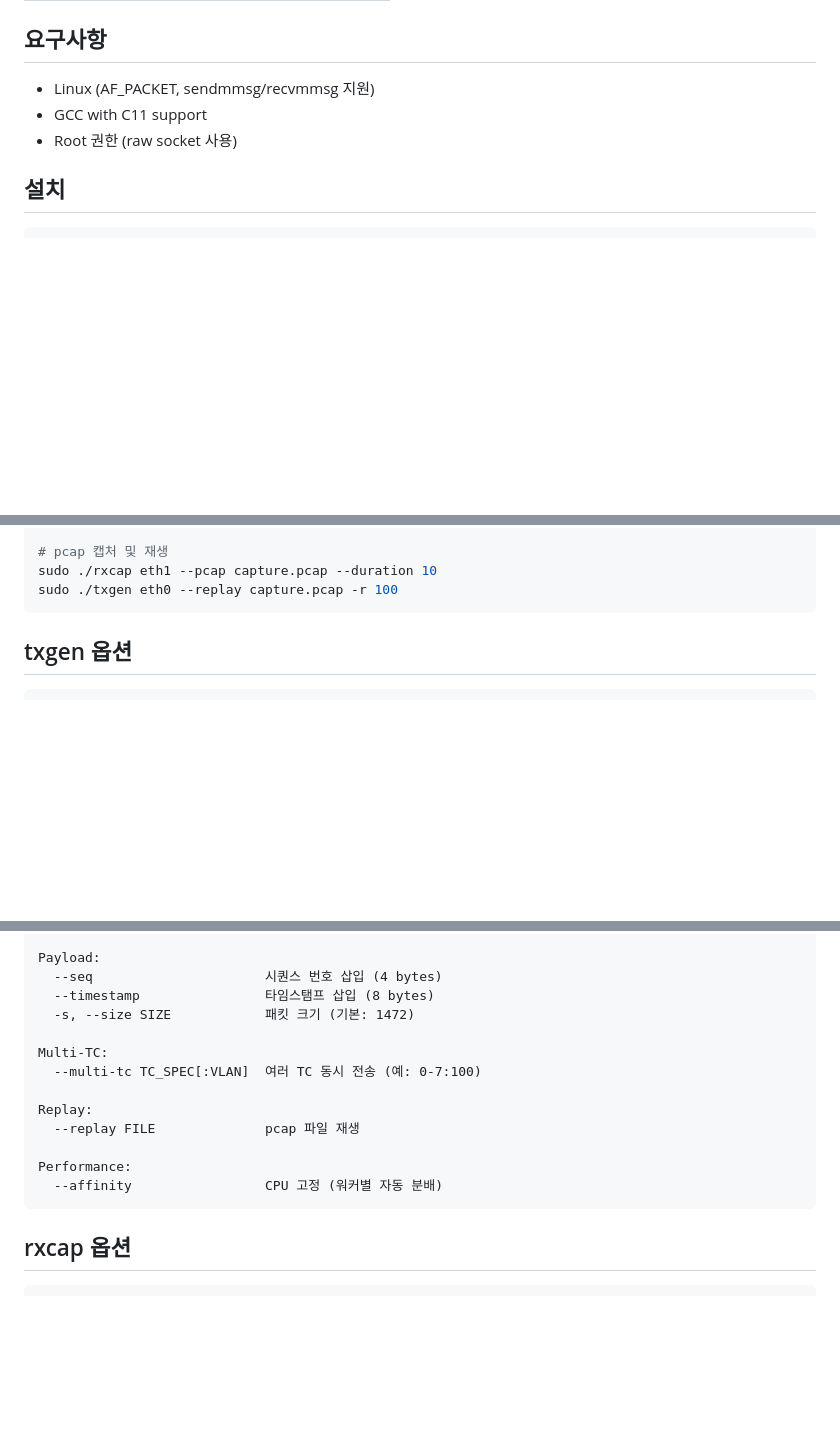
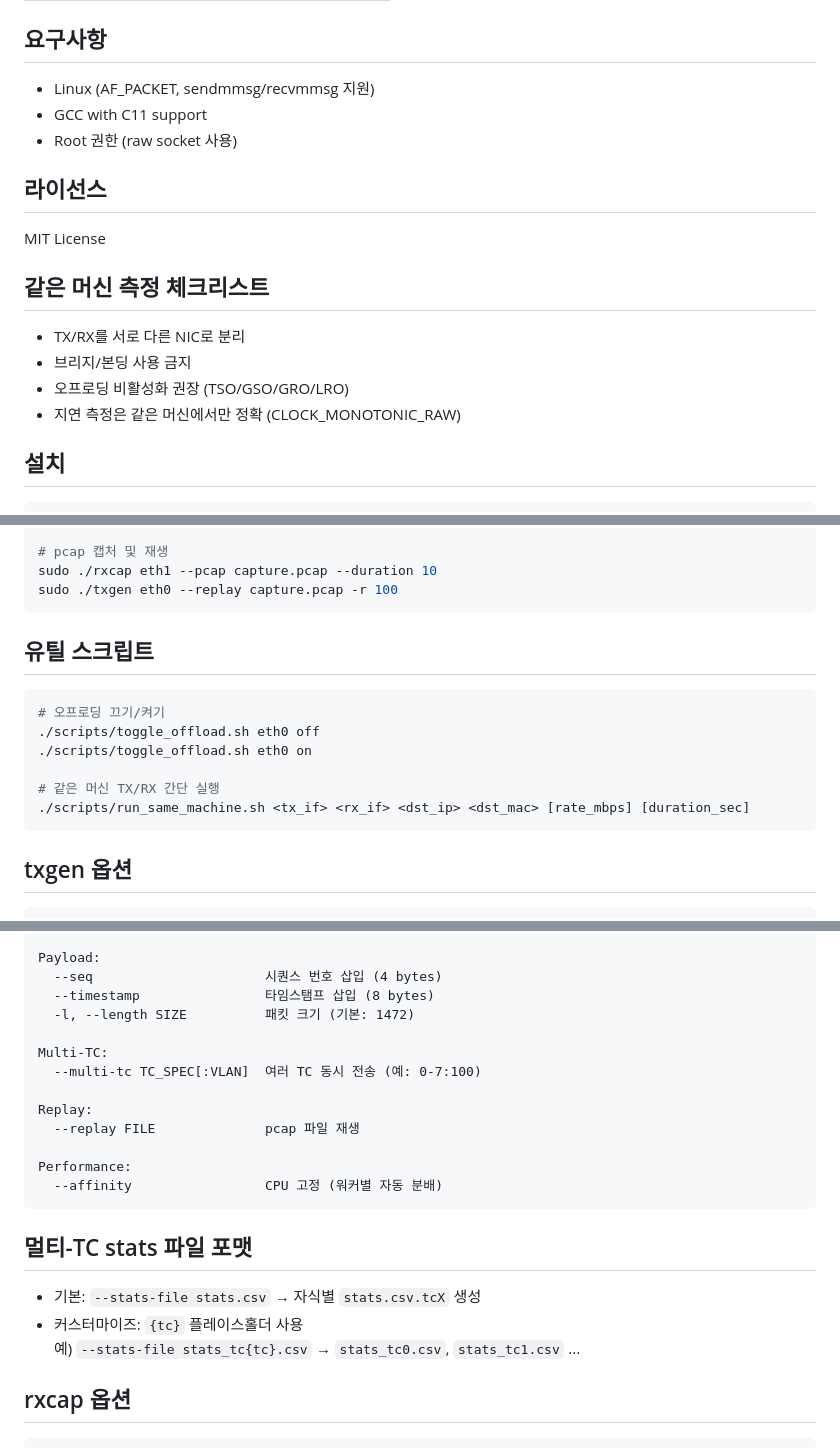
Before and after one commit to hwkim3330/traffic-generator, a Markdown page: README.md, 3 parts joined by grey strips. Rendered like a GitHub page; blank space fills up the shorter version.

````diff
--- a/README.md
+++ b/README.md
@@ -40,6 +40,17 @@ USB Gigabit LAN 어댑터 2개 직결 환경에서 테스트 (2025-01-30):
 - GCC with C11 support
 - Root 권한 (raw socket 사용)
 
+## 라이선스
+
+MIT License
+
+## 같은 머신 측정 체크리스트
+
+- TX/RX를 서로 다른 NIC로 분리
+- 브리지/본딩 사용 금지
+- 오프로딩 비활성화 권장 (TSO/GSO/GRO/LRO)
+- 지연 측정은 같은 머신에서만 정확 (CLOCK_MONOTONIC_RAW)
+
 ## 설치
 
 ```bash
@@ -71,6 +82,17 @@ sudo ./txgen eth0 -B 192.168.1.100 -b 00:11:22:33:44:55 --multi-tc 0-7:100 --seq
 # pcap 캡처 및 재생
 sudo ./rxcap eth1 --pcap capture.pcap --duration 10
 sudo ./txgen eth0 --replay capture.pcap -r 100
+```
+
+## 유틸 스크립트
+
+```bash
+# 오프로딩 끄기/켜기
+./scripts/toggle_offload.sh eth0 off
+./scripts/toggle_offload.sh eth0 on
+
+# 같은 머신 TX/RX 간단 실행
+./scripts/run_same_machine.sh <tx_if> <rx_if> <dst_ip> <dst_mac> [rate_mbps] [duration_sec]
 ```
 
 ## txgen 옵션
@@ -107,7 +129,7 @@ Traffic Control:
 Payload:
   --seq                      시퀀스 번호 삽입 (4 bytes)
   --timestamp                타임스탬프 삽입 (8 bytes)
-  -s, --size SIZE            패킷 크기 (기본: 1472)
+  -l, --length SIZE          패킷 크기 (기본: 1472)
 
 Multi-TC:
   --multi-tc TC_SPEC[:VLAN]  여러 TC 동시 전송 (예: 0-7:100)
@@ -118,6 +140,12 @@ Replay:
 Performance:
   --affinity                 CPU 고정 (워커별 자동 분배)
 ```
+
+## 멀티-TC stats 파일 포맷
+
+- 기본: `--stats-file stats.csv` → 자식별 `stats.csv.tcX` 생성
+- 커스터마이즈: `{tc}` 플레이스홀더 사용
+  예) `--stats-file stats_tc{tc}.csv` → `stats_tc0.csv`, `stats_tc1.csv` ...
 
 ## rxcap 옵션
 
````
Also changed, not shown: other parts of README.md (+5 -10 lines).
